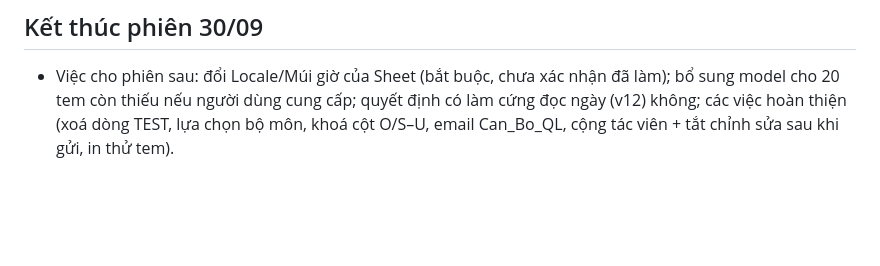
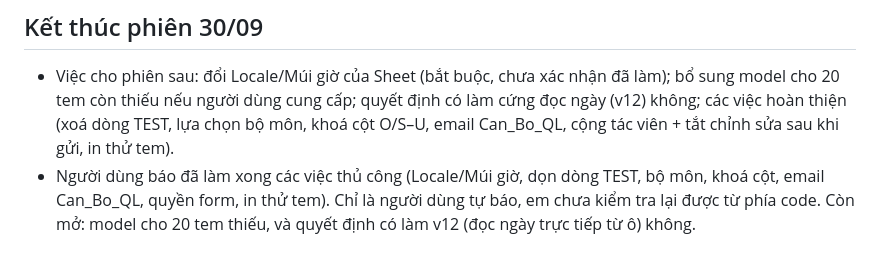
Before and after one commit to phamtiendat-135/HMO-equipment, a Markdown page: SESSION_SUMMARY_2026-09-30.md, the part around the change. Drawn GitHub-style; blank space fills up the shorter version.

Commit message:
docs: cap nhat session 30/09

```diff
--- a/SESSION_SUMMARY_2026-09-30.md
+++ b/SESSION_SUMMARY_2026-09-30.md
@@ -53,3 +53,4 @@
 
 ## Kết thúc phiên 30/09
 - Việc cho phiên sau: đổi Locale/Múi giờ của Sheet (bắt buộc, chưa xác nhận đã làm); bổ sung model cho 20 tem còn thiếu nếu người dùng cung cấp; quyết định có làm cứng đọc ngày (v12) không; các việc hoàn thiện (xoá dòng TEST, lựa chọn bộ môn, khoá cột O/S–U, email Can_Bo_QL, cộng tác viên + tắt chỉnh sửa sau khi gửi, in thử tem).
+- Người dùng báo đã làm xong các việc thủ công (Locale/Múi giờ, dọn dòng TEST, bộ môn, khoá cột, email Can_Bo_QL, quyền form, in thử tem). Chỉ là người dùng tự báo, em chưa kiểm tra lại được từ phía code. Còn mở: model cho 20 tem thiếu, và quyết định có làm v12 (đọc ngày trực tiếp từ ô) không.
```
